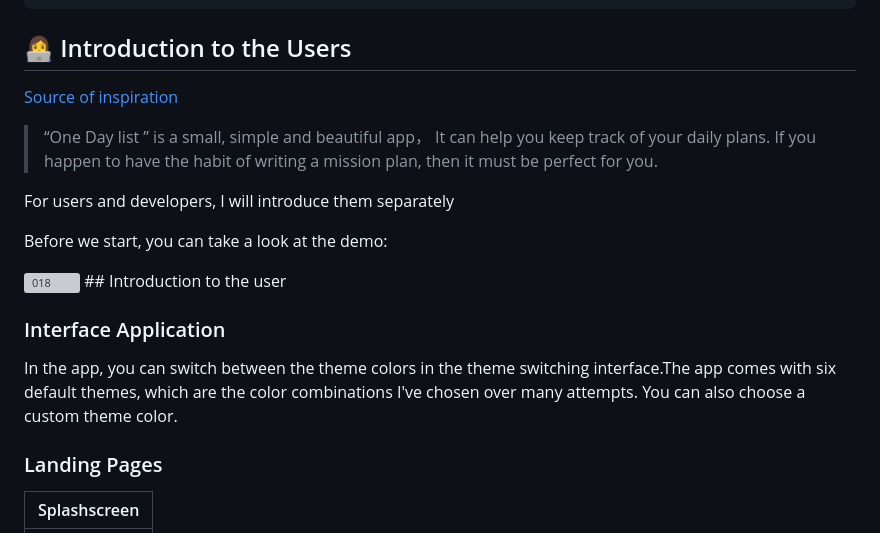
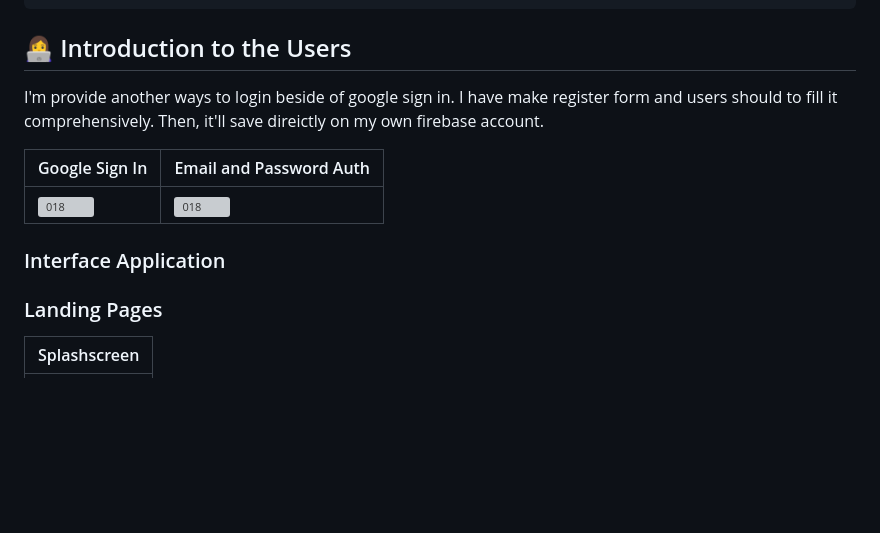
Before and after one commit to DIOAPRIANSYAH/aplikasi-kuliner-madura, a Markdown page: README.md, the part around the change. Drawn GitHub-style; blank space fills up the shorter version; grey boxes are pictures that could not be loaded.

````diff
--- a/README.md
+++ b/README.md
@@ -158,28 +158,14 @@ Future<void> fetchMeals() async {
 ```
 
 ## 👩‍💻 Introduction to the Users
+I'm provide another ways to login beside of google sign in. I have make register form and users should to fill it comprehensively. Then, it'll save direictly on my own firebase account.
 
-[Source of inspiration](https://dribbble.com/shots/3812962-iPhone-X-Todo-Concept)
-
-
-> “One Day list ”
-is a small, simple and beautiful app，
-It can help you keep track of your daily plans.
-If you happen to have the habit of writing a mission plan, then it must be perfect for you.
-
-For users and developers, I will introduce them separately
-
-Before we start, you can take a look at the demo:
-
-
-<img width="200" alt="018" src="https://user-images.githubusercontent.com/30992818/63140875-f80da200-c015-11e9-8b14-60d6725620f1.gif"/>
-## Introduction to the user
+Google Sign In | Email and Password Auth
+---|---
+<img width="200" alt="018" src="docs\screenshoot_project\gif\login.gif"> | <img width="200" alt="018" src="docs\screenshoot_project\gif\register.gif">
 
 
 ### Interface Application
-
-
-In the app, you can switch between the theme colors in the theme switching interface.The app comes with six default themes, which are the color combinations I've chosen over many attempts. You can also choose a custom theme color.
 
 ### Landing Pages
 
````
